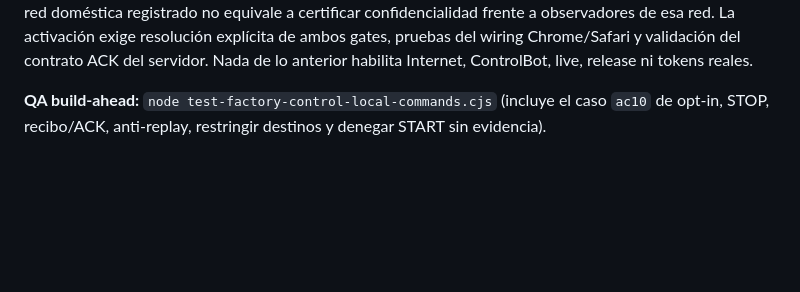
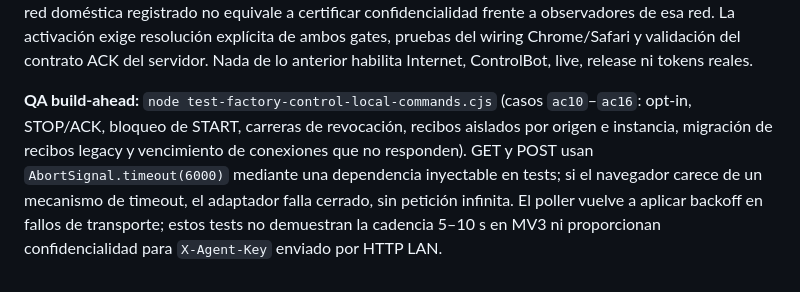
Before and after one commit to pl0n3r/AutoFactory, a Markdown page: docs/factory-control-protocol.md, the part around the change. Drawn GitHub-style; blank space fills up the shorter version.

Commit message:
docs(control): acotar timeout LAN, backoff y alcance de QA offline (#167)

```diff
--- a/docs/factory-control-protocol.md
+++ b/docs/factory-control-protocol.md
@@ -717,5 +717,11 @@ Chrome/Safari y validación del contrato ACK del servidor. Nada de lo anterior
 habilita Internet, ControlBot, live, release ni tokens reales.
 
 **QA build-ahead:** `node test-factory-control-local-commands.cjs`
-(incluye el caso `ac10` de opt-in, STOP, recibo/ACK, anti-replay,
-restringir destinos y denegar START sin evidencia).
+(casos `ac10`–`ac16`: opt-in, STOP/ACK, bloqueo de START, carreras de
+revocación, recibos aislados por origen e instancia, migración de recibos
+legacy y vencimiento de conexiones que no responden). GET y POST usan
+`AbortSignal.timeout(6000)` mediante una dependencia inyectable en tests;
+si el navegador carece de un mecanismo de timeout, el adaptador falla
+cerrado, sin petición infinita. El poller vuelve a aplicar backoff en
+fallos de transporte; estos tests no demuestran la cadencia 5–10 s en MV3
+ni proporcionan confidencialidad para `X-Agent-Key` enviado por HTTP LAN.
```
